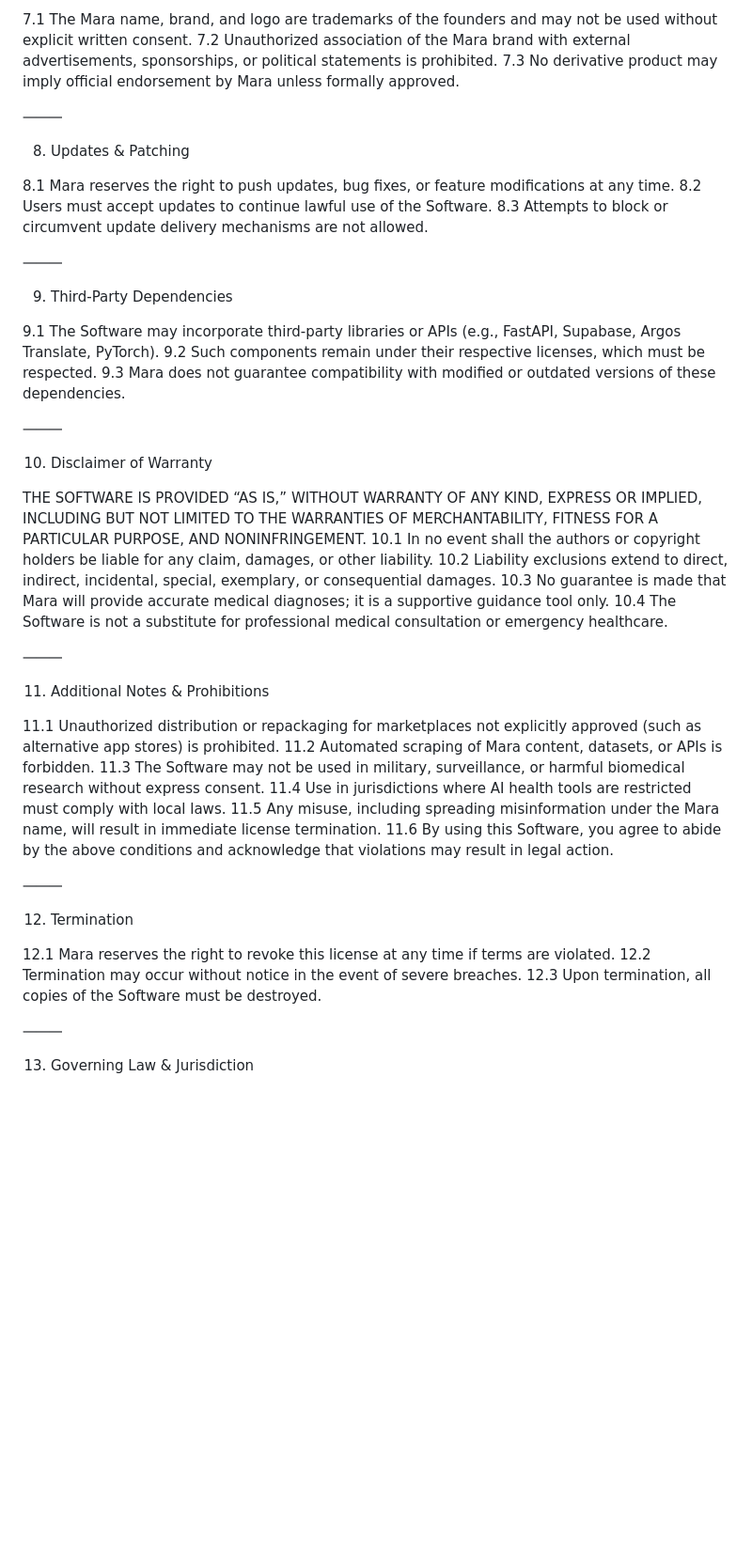
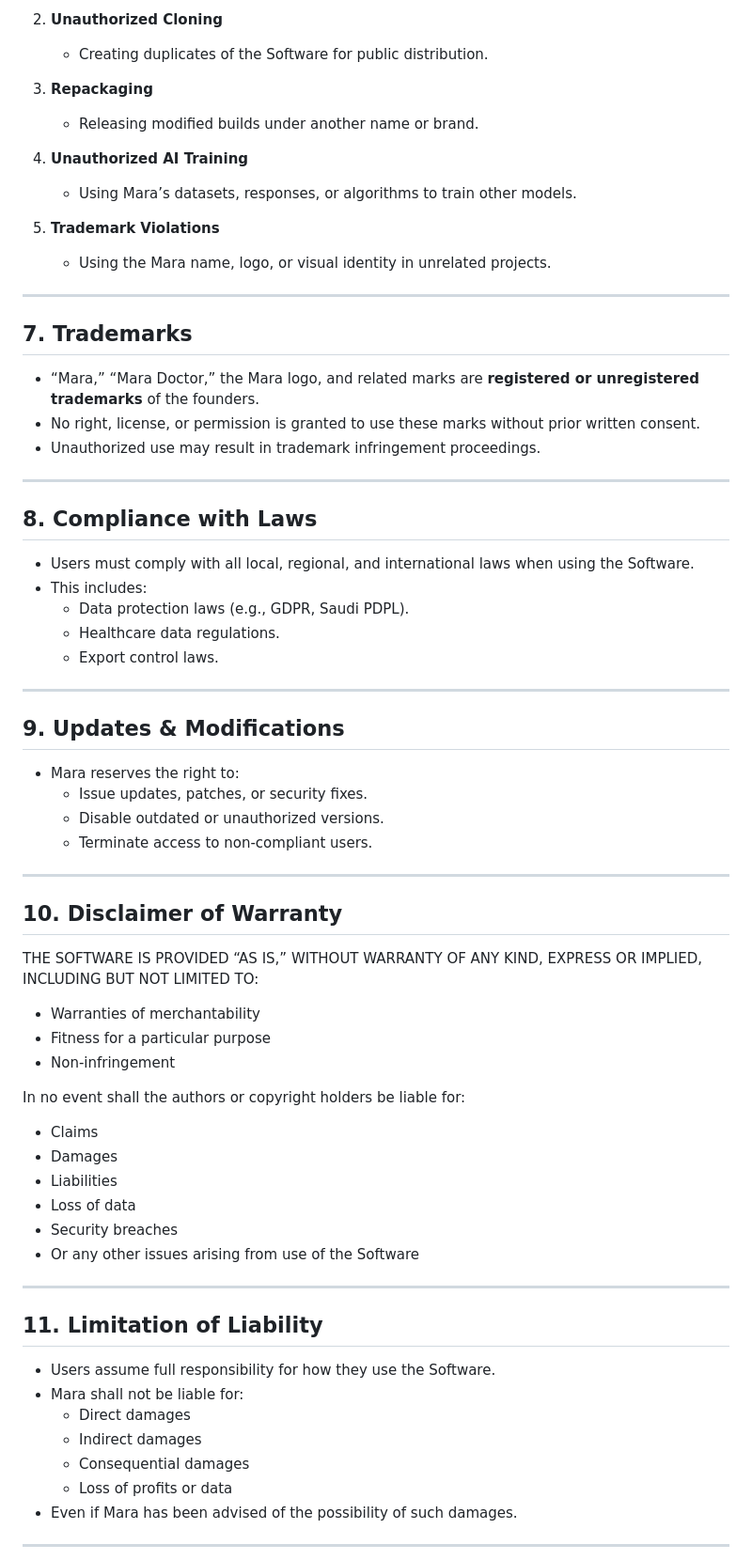
Before and after one commit to justAbdulaziz10/Full-mara, a Markdown page: License.md, the part around one of its changes. Shown at 94% size. Drawn GitHub-style; blank space fills up the shorter version.

```diff
--- a/License.md
+++ b/License.md
@@ -56,54 +76,68 @@ Copyright (c) 2025 [Abdulaziz Alkhlaiwe](https://www.linkedin.com/in/abdulaziz-a
 
-7.1 The Mara name, brand, and logo are trademarks of the founders and may not be used without explicit written consent.
-7.2 Unauthorized association of the Mara brand with external advertisements, sponsorships, or political statements is prohibited.
-7.3 No derivative product may imply official endorsement by Mara unless formally approved.
+2. **Unauthorized Cloning**
+   - Creating duplicates of the Software for public distribution.
 
-⸻
+3. **Repackaging**
+   - Releasing modified builds under another name or brand.
 
-8. Updates & Patching
+4. **Unauthorized AI Training**
+   - Using Mara’s datasets, responses, or algorithms to train other models.
 
-8.1 Mara reserves the right to push updates, bug fixes, or feature modifications at any time.
-8.2 Users must accept updates to continue lawful use of the Software.
-8.3 Attempts to block or circumvent update delivery mechanisms are not allowed.
+5. **Trademark Violations**
+   - Using the Mara name, logo, or visual identity in unrelated projects.
 
-⸻
+---
 
-9. Third-Party Dependencies
+## 7. Trademarks
+- “Mara,” “Mara Doctor,” the Mara logo, and related marks are **registered or unregistered trademarks** of the founders.
+- No right, license, or permission is granted to use these marks without prior written consent.
+- Unauthorized use may result in trademark infringement proceedings.
 
-9.1 The Software may incorporate third-party libraries or APIs (e.g., FastAPI, Supabase, Argos Translate, PyTorch).
-9.2 Such components remain under their respective licenses, which must be respected.
-9.3 Mara does not guarantee compatibility with modified or outdated versions of these dependencies.
+---
 
-⸻
+## 8. Compliance with Laws
+- Users must comply with all local, regional, and international laws when using the Software.
+- This includes:
+  - Data protection laws (e.g., GDPR, Saudi PDPL).
+  - Healthcare data regulations.
+  - Export control laws.
 
-10. Disclaimer of Warranty
+---
 
-THE SOFTWARE IS PROVIDED “AS IS,” WITHOUT WARRANTY OF ANY KIND, EXPRESS OR IMPLIED, INCLUDING BUT NOT LIMITED TO THE WARRANTIES OF MERCHANTABILITY, FITNESS FOR A PARTICULAR PURPOSE, AND NONINFRINGEMENT.
-10.1 In no event shall the authors or copyright holders be liable for any claim, damages, or other liability.
-10.2 Liability exclusions extend to direct, indirect, incidental, special, exemplary, or consequential damages.
-10.3 No guarantee is made that Mara will provide accurate medical diagnoses; it is a supportive guidance tool only.
-10.4 The Software is not a substitute for professional medical consultation or emergency healthcare.
+## 9. Updates & Modifications
+- Mara reserves the right to:
+  - Issue updates, patches, or security fixes.
+  - Disable outdated or unauthorized versions.
+  - Terminate access to non-compliant users.
 
-⸻
+---
 
-11. Additional Notes & Prohibitions
+## 10. Disclaimer of Warranty
+THE SOFTWARE IS PROVIDED “AS IS,” WITHOUT WARRANTY OF ANY KIND, EXPRESS OR IMPLIED, INCLUDING BUT NOT LIMITED TO:
 
-11.1 Unauthorized distribution or repackaging for marketplaces not explicitly approved (such as alternative app stores) is prohibited.
-11.2 Automated scraping of Mara content, datasets, or APIs is forbidden.
-11.3 The Software may not be used in military, surveillance, or harmful biomedical research without express consent.
-11.4 Use in jurisdictions where AI health tools are restricted must comply with local laws.
-11.5 Any misuse, including spreading misinformation under the Mara name, will result in immediate license termination.
-11.6 By using this Software, you agree to abide by the above conditions and acknowledge that violations may result in legal action.
+- Warranties of merchantability
+- Fitness for a particular purpose
+- Non-infringement
 
-⸻
+In no event shall the authors or copyright holders be liable for:
 
-12. Termination
+- Claims
+- Damages
+- Liabilities
+- Loss of data
+- Security breaches
+- Or any other issues arising from use of the Software
 
-12.1 Mara reserves the right to revoke this license at any time if terms are violated.
-12.2 Termination may occur without notice in the event of severe breaches.
-12.3 Upon termination, all copies of the Software must be destroyed.
+---
 
-⸻
+## 11. Limitation of Liability
+- Users assume full responsibility for how they use the Software.
+- Mara shall not be liable for:
+  - Direct damages
+  - Indirect damages
+  - Consequential damages
+  - Loss of profits or data
+- Even if Mara has been advised of the possibility of such damages.
 
-13. Governing Law & Jurisdiction
+---
 
```
Also changed, not shown: other parts of License.md (+90 -37 lines).
